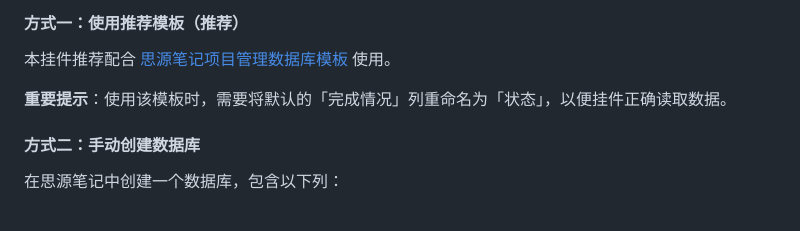
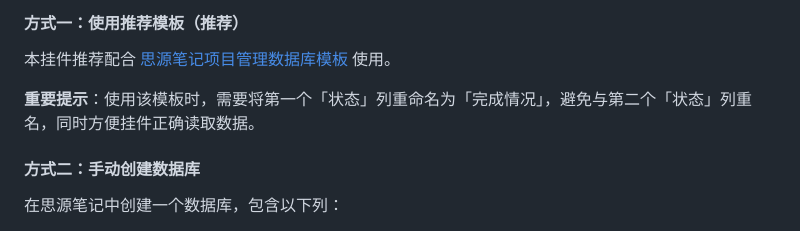
Before and after one commit to golddogfish/siyuan-gantt, a Markdown page: README_zh_CN.md, the part around the change. Rendered like a GitHub page.

```diff
--- a/README_zh_CN.md
+++ b/README_zh_CN.md
@@ -31,7 +31,7 @@
 
 本挂件推荐配合 [思源笔记项目管理数据库模板](https://ld246.com/article/1732722385803) 使用。
 
-**重要提示**：使用该模板时，需要将默认的「完成情况」列重命名为「状态」，以便挂件正确读取数据。
+**重要提示**：使用该模板时，需要将第一个「状态」列重命名为「完成情况」，避免与第二个「状态」列重名，同时方便挂件正确读取数据。
 
 #### 方式二：手动创建数据库
 
```
Also changed, not shown: README.md (+1 -1 lines).
